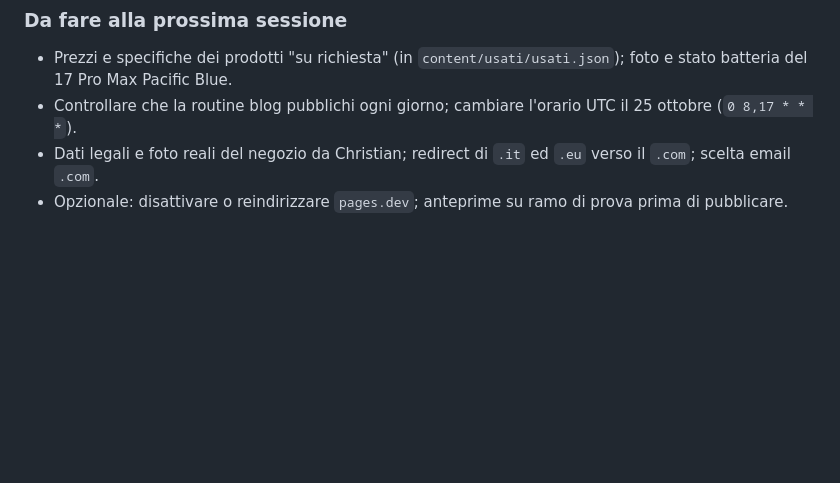
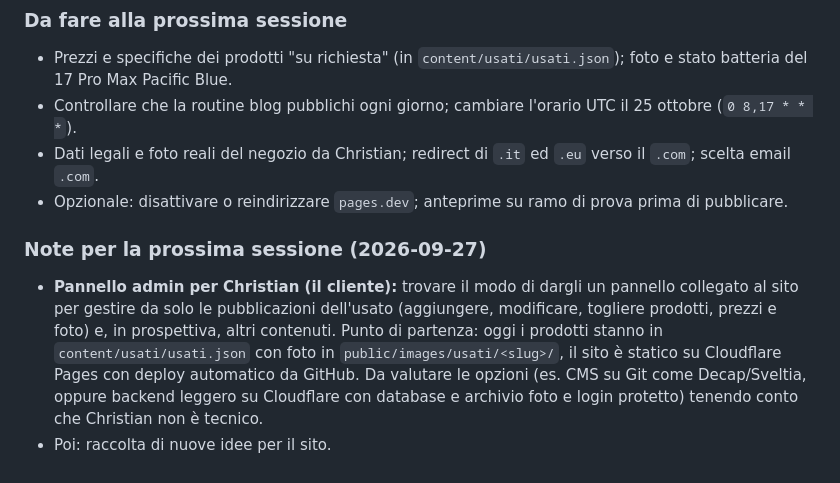
Before and after one commit to Marctie/informatix-repair, a Markdown page: docs/CHATLOG.md, the part around the change. Drawn GitHub-style; blank space fills up the shorter version.

Commit message:
Chatlog: note per il pannello admin
Co-Authored-By: Claude Sonnet 5 <noreply@anthropic.com>

```diff
--- a/docs/CHATLOG.md
+++ b/docs/CHATLOG.md
@@ -196,3 +196,7 @@ Registro delle sessioni di lavoro: cosa è stato **aggiunto**, **modificato** e
 - Controllare che la routine blog pubblichi ogni giorno; cambiare l'orario UTC il 25 ottobre (`0 8,17 * * *`).
 - Dati legali e foto reali del negozio da Christian; redirect di `.it` ed `.eu` verso il `.com`; scelta email `.com`.
 - Opzionale: disattivare o reindirizzare `pages.dev`; anteprime su ramo di prova prima di pubblicare.
+
+### Note per la prossima sessione (2026-09-27)
+- **Pannello admin per Christian (il cliente):** trovare il modo di dargli un pannello collegato al sito per gestire da solo le pubblicazioni dell'usato (aggiungere, modificare, togliere prodotti, prezzi e foto) e, in prospettiva, altri contenuti. Punto di partenza: oggi i prodotti stanno in `content/usati/usati.json` con foto in `public/images/usati/<slug>/`, il sito è statico su Cloudflare Pages con deploy automatico da GitHub. Da valutare le opzioni (es. CMS su Git come Decap/Sveltia, oppure backend leggero su Cloudflare con database e archivio foto e login protetto) tenendo conto che Christian non è tecnico.
+- Poi: raccolta di nuove idee per il sito.
```
